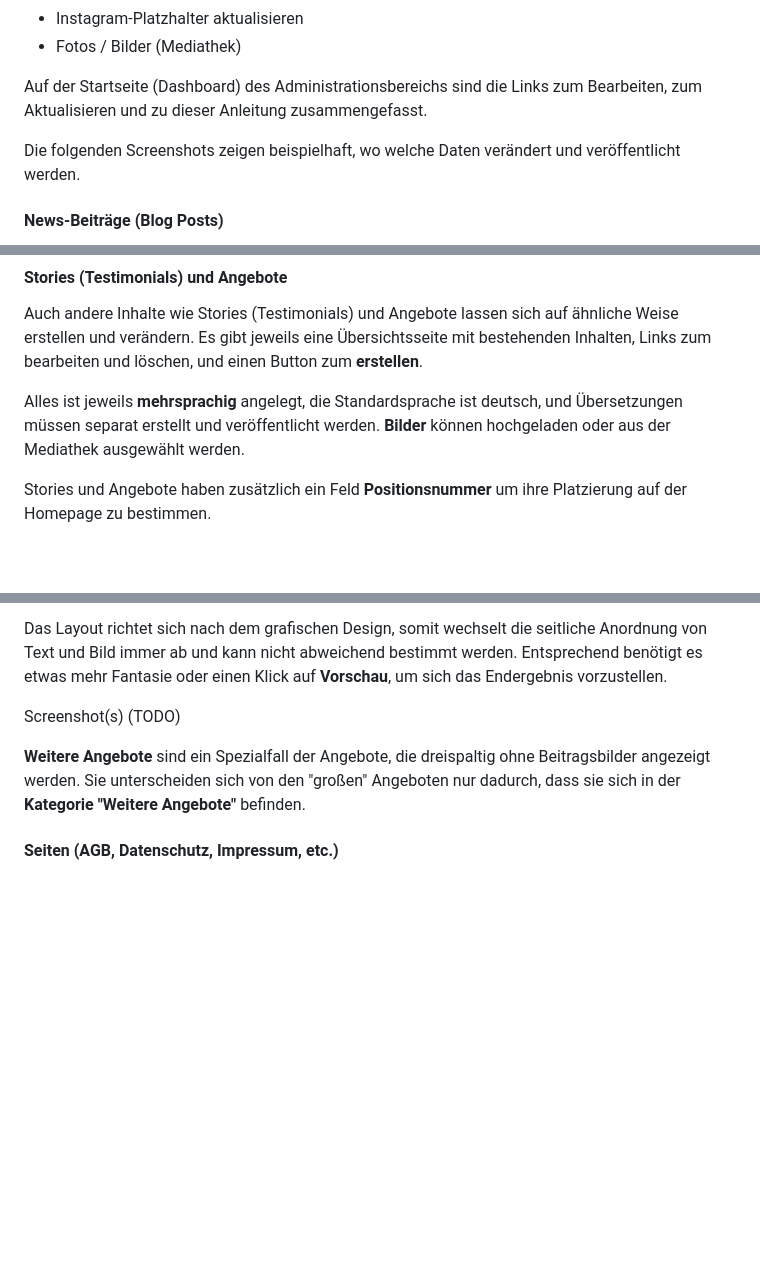
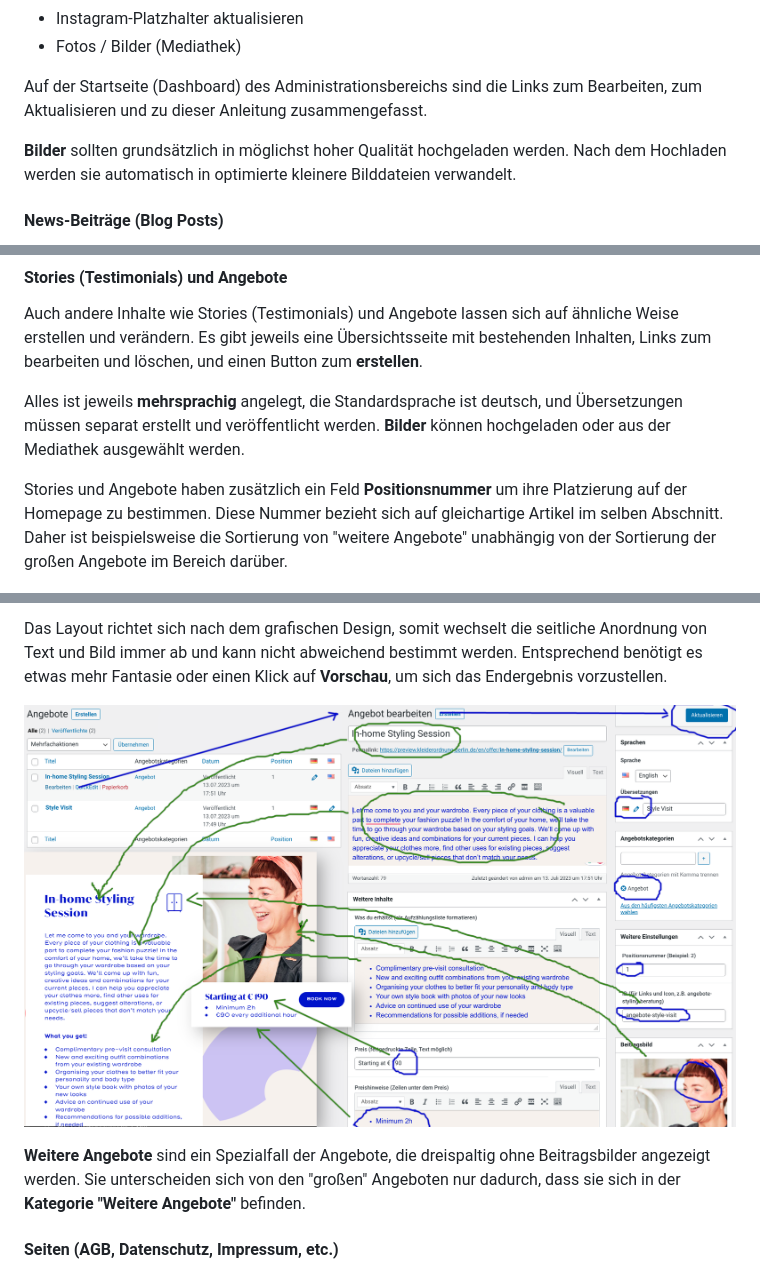
Before and after one commit to openmindculture/kleiderordnung-berlin, a Markdown page: doc/anleitung.md, 3 parts joined by grey strips. GitHub-like rendering; pictures changed too: doc/anleitung-angebot-bearbeiten.png (added); blank space fills up the shorter version.

```diff
--- a/doc/anleitung.md
+++ b/doc/anleitung.md
@@ -30,7 +30,7 @@ Bestimmte Inhalte können im Administrationsbereichs (WP-Admin) bearbeitet werde
 
 Auf der Startseite (Dashboard) des Administrationsbereichs sind die Links zum Bearbeiten, zum Aktualisieren und zu dieser Anleitung zusammengefasst.
 
-Die folgenden Screenshots zeigen beispielhaft, wo welche Daten verändert und veröffentlicht werden.
+**Bilder** sollten grundsätzlich in möglichst hoher Qualität hochgeladen werden. Nach dem Hochladen werden sie automatisch in optimierte kleinere Bilddateien verwandelt.
 
 <a name="news" id="news"></a>
 #### News-Beiträge (Blog Posts)
@@ -56,7 +56,7 @@ Auch andere Inhalte wie Stories (Testimonials) und Angebote lassen sich auf ähn
 
 Alles ist jeweils **mehrsprachig** angelegt, die Standardsprache ist deutsch, und Übersetzungen müssen separat erstellt und veröffentlicht werden. **Bilder** können hochgeladen oder aus der Mediathek ausgewählt werden.
 
-Stories und Angebote haben zusätzlich ein Feld **Positionsnummer** um ihre Platzierung auf der Homepage zu bestimmen.
+Stories und Angebote haben zusätzlich ein Feld **Positionsnummer** um ihre Platzierung auf der Homepage zu bestimmen. Diese Nummer bezieht sich auf gleichartige Artikel im selben Abschnitt. Daher ist beispielsweise die Sortierung von "weitere Angebote" unabhängig von der Sortierung der großen Angebote im Bereich darüber.
 
 ![Screenshot: Stories bearbeiten](anleitung-stories-bearbeiten.png)
 
@@ -64,7 +64,7 @@ Stories und Angebote haben zusätzlich ein Feld **Positionsnummer** um ihre Plat
 
 Das Layout richtet sich nach dem grafischen Design, somit wechselt die seitliche Anordnung von Text und Bild immer ab und kann nicht abweichend bestimmt werden. Entsprechend benötigt es etwas mehr Fantasie oder einen Klick auf **Vorschau**, um sich das Endergebnis vorzustellen.
 
-Screenshot(s) (TODO)
+![Screenshot: Angebot bearbeiten](anleitung-angebot-bearbeiten.png)
 
 **Weitere Angebote** sind ein Spezialfall der Angebote, die dreispaltig ohne Beitragsbilder angezeigt werden. Sie unterscheiden sich von den "großen" Angeboten nur dadurch, dass sie sich in der **Kategorie "Weitere Angebote"** befinden.
 
```
Also changed, not shown: other parts of doc/anleitung.md (+1 -3 lines), README.md (+49 -15 lines), 5 other files.
